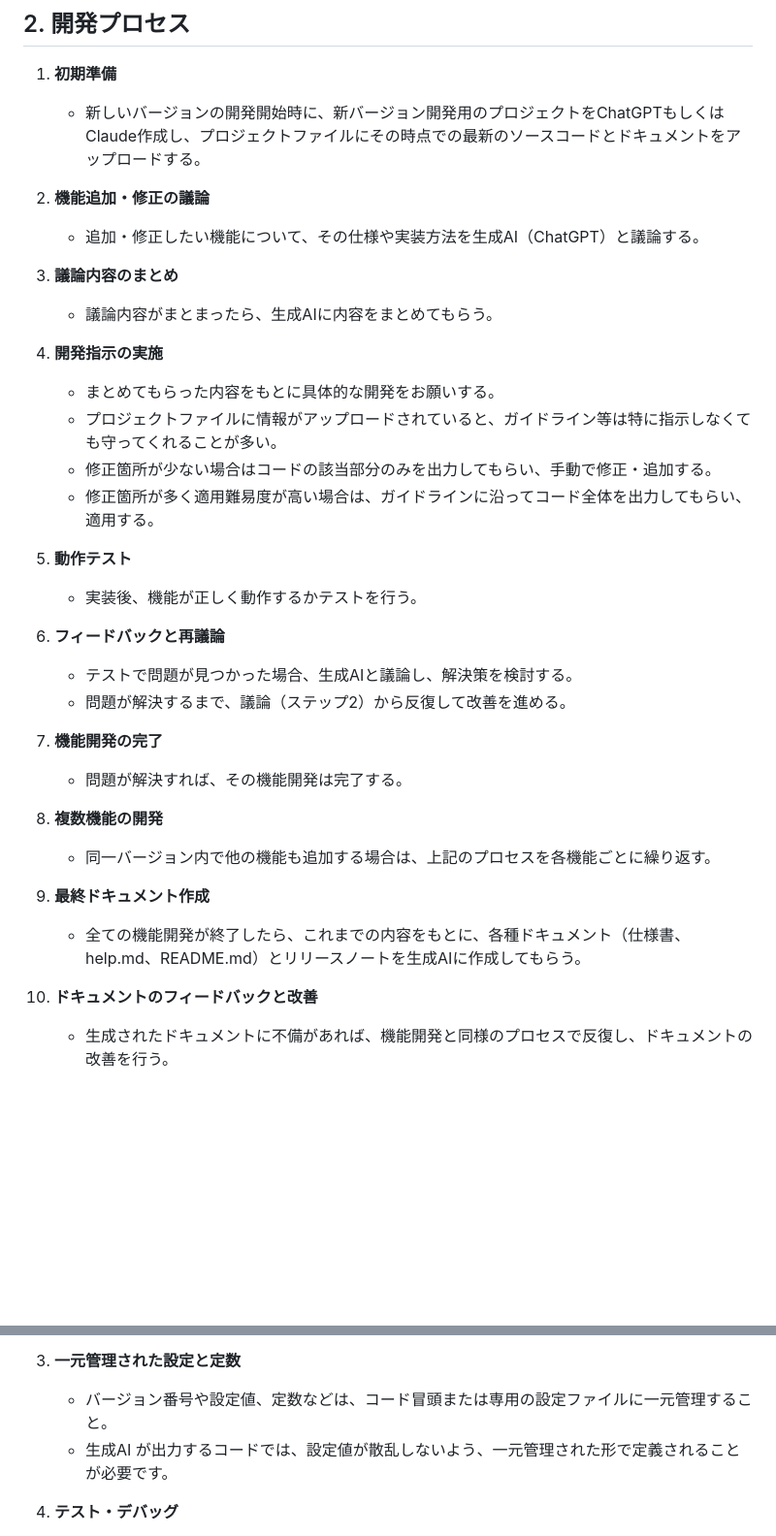
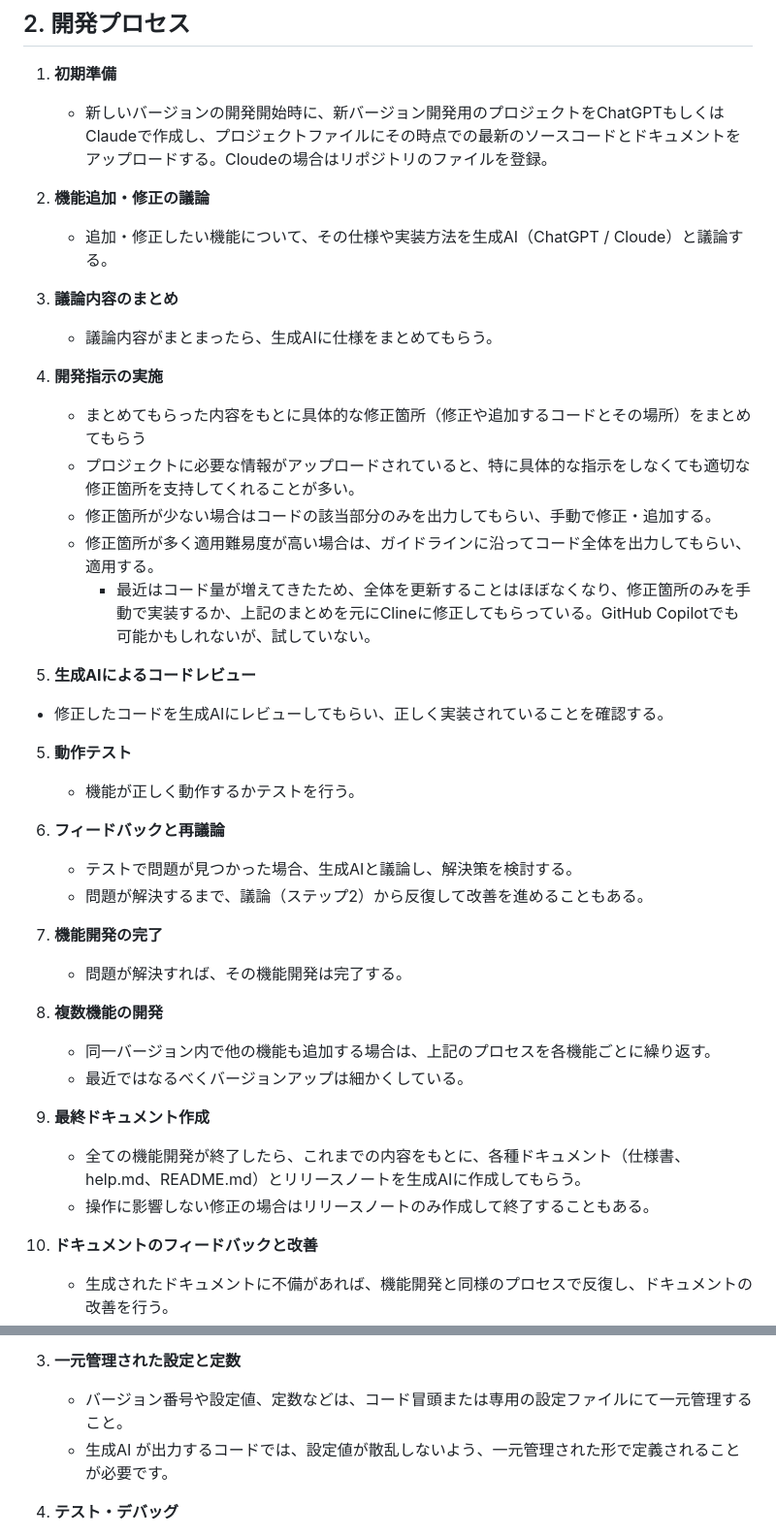
Before and after one commit to co-meeting/yaNote, a Markdown page: docs/yaNote_DevGuide.md, 2 parts joined by grey strips. Shown at 97% size. GitHub-like rendering; blank space fills up the shorter version.

Commit message:
ドキュメント類を微修正

```diff
--- a/docs/ChatGPT_DevGuide.md
+++ b/docs/yaNote_DevGuide.md
@@ -15,35 +15,41 @@
 ## 2. 開発プロセス
 
 1. **初期準備**
-   - 新しいバージョンの開発開始時に、新バージョン開発用のプロジェクトをChatGPTもしくはClaude作成し、プロジェクトファイルにその時点での最新のソースコードとドキュメントをアップロードする。
+   - 新しいバージョンの開発開始時に、新バージョン開発用のプロジェクトをChatGPTもしくはClaudeで作成し、プロジェクトファイルにその時点での最新のソースコードとドキュメントをアップロードする。Cloudeの場合はリポジトリのファイルを登録。
 
 2. **機能追加・修正の議論**
-   - 追加・修正したい機能について、その仕様や実装方法を生成AI（ChatGPT）と議論する。
+   - 追加・修正したい機能について、その仕様や実装方法を生成AI（ChatGPT / Cloude）と議論する。
 
 3. **議論内容のまとめ**
-   - 議論内容がまとまったら、生成AIに内容をまとめてもらう。
+   - 議論内容がまとまったら、生成AIに仕様をまとめてもらう。
 
 4. **開発指示の実施**
-   - まとめてもらった内容をもとに具体的な開発をお願いする。
-   - プロジェクトファイルに情報がアップロードされていると、ガイドライン等は特に指示しなくても守ってくれることが多い。
+   - まとめてもらった内容をもとに具体的な修正箇所（修正や追加するコードとその場所）をまとめてもらう
+   - プロジェクトに必要な情報がアップロードされていると、特に具体的な指示をしなくても適切な修正箇所を支持してくれることが多い。
    - 修正箇所が少ない場合はコードの該当部分のみを出力してもらい、手動で修正・追加する。
    - 修正箇所が多く適用難易度が高い場合は、ガイドラインに沿ってコード全体を出力してもらい、適用する。
+       - 最近はコード量が増えてきたため、全体を更新することはほぼなくなり、修正箇所のみを手動で実装するか、上記のまとめを元にClineに修正してもらっている。GitHub Copilotでも可能かもしれないが、試していない。
+
+5. **生成AIによるコードレビュー**
+ - 修正したコードを生成AIにレビューしてもらい、正しく実装されていることを確認する。
 
 5. **動作テスト**
-   - 実装後、機能が正しく動作するかテストを行う。
+   - 機能が正しく動作するかテストを行う。
 
 6. **フィードバックと再議論**
    - テストで問題が見つかった場合、生成AIと議論し、解決策を検討する。
-   - 問題が解決するまで、議論（ステップ2）から反復して改善を進める。
+   - 問題が解決するまで、議論（ステップ2）から反復して改善を進めることもある。
 
 7. **機能開発の完了**
    - 問題が解決すれば、その機能開発は完了する。
 
 8. **複数機能の開発**
    - 同一バージョン内で他の機能も追加する場合は、上記のプロセスを各機能ごとに繰り返す。
+   - 最近ではなるべくバージョンアップは細かくしている。
 
 9. **最終ドキュメント作成**
    - 全ての機能開発が終了したら、これまでの内容をもとに、各種ドキュメント（仕様書、help.md、README.md）とリリースノートを生成AIに作成してもらう。
+   - 操作に影響しない修正の場合はリリースノートのみ作成して終了することもある。
 
 10. **ドキュメントのフィードバックと改善**
     - 生成されたドキュメントに不備があれば、機能開発と同様のプロセスで反復し、ドキュメントの改善を行う。
@@ -84,7 +90,7 @@
    - 生成AI は、各機能が独立して管理できるよう、モジュール化されたコードを出力してください。
 
 3. **一元管理された設定と定数**
-   - バージョン番号や設定値、定数などは、コード冒頭または専用の設定ファイルに一元管理すること。
+   - バージョン番号や設定値、定数などは、コード冒頭または専用の設定ファイルにて一元管理すること。
    - 生成AI が出力するコードでは、設定値が散乱しないよう、一元管理された形で定義されることが必要です。
 
 4. **テスト・デバッグ**
```
Also changed, not shown: README.md (+1 -1 lines).
